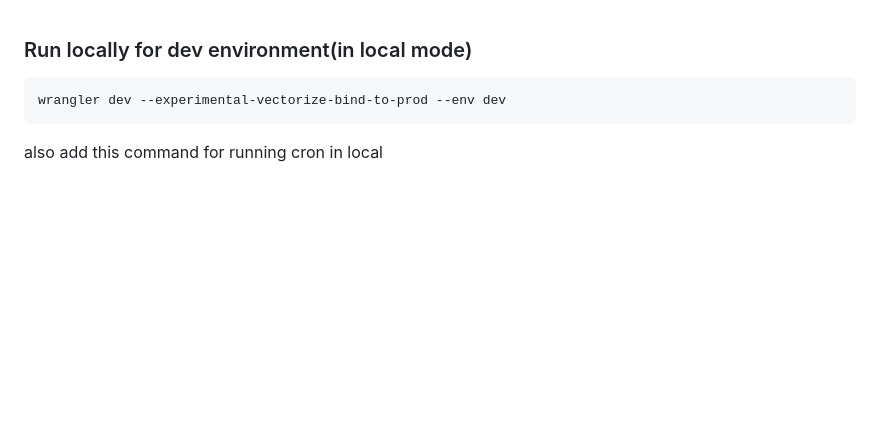
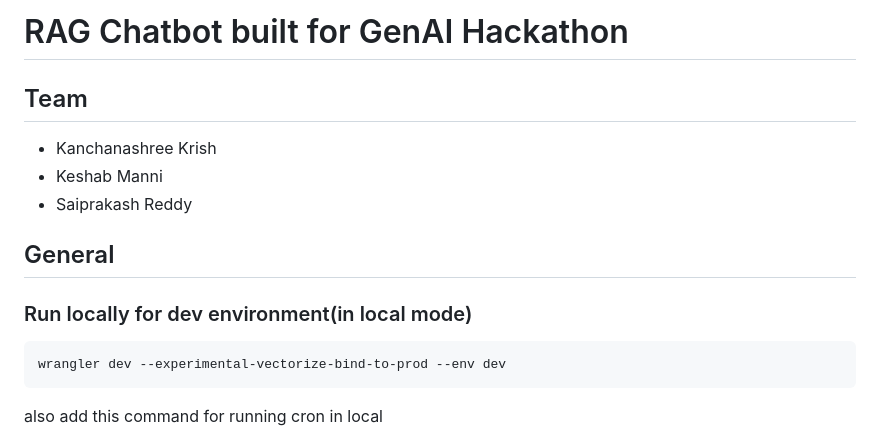
Before and after one commit to GenAI-Hackathon-MLB/marlabs-rag-chatbot, a Markdown page: README.md, the part around the change. GitHub-like rendering; blank space fills up the shorter version.

````diff
--- a/README.md
+++ b/README.md
@@ -1,6 +1,11 @@
+# RAG Chatbot built for GenAI Hackathon
+## Team
+* Kanchanashree Krish
+* Keshab Manni
+* Saiprakash Reddy
 
+## General
 ### Run locally for dev environment(in local mode)
-
 ```
 wrangler dev --experimental-vectorize-bind-to-prod --env dev
 ```
````
